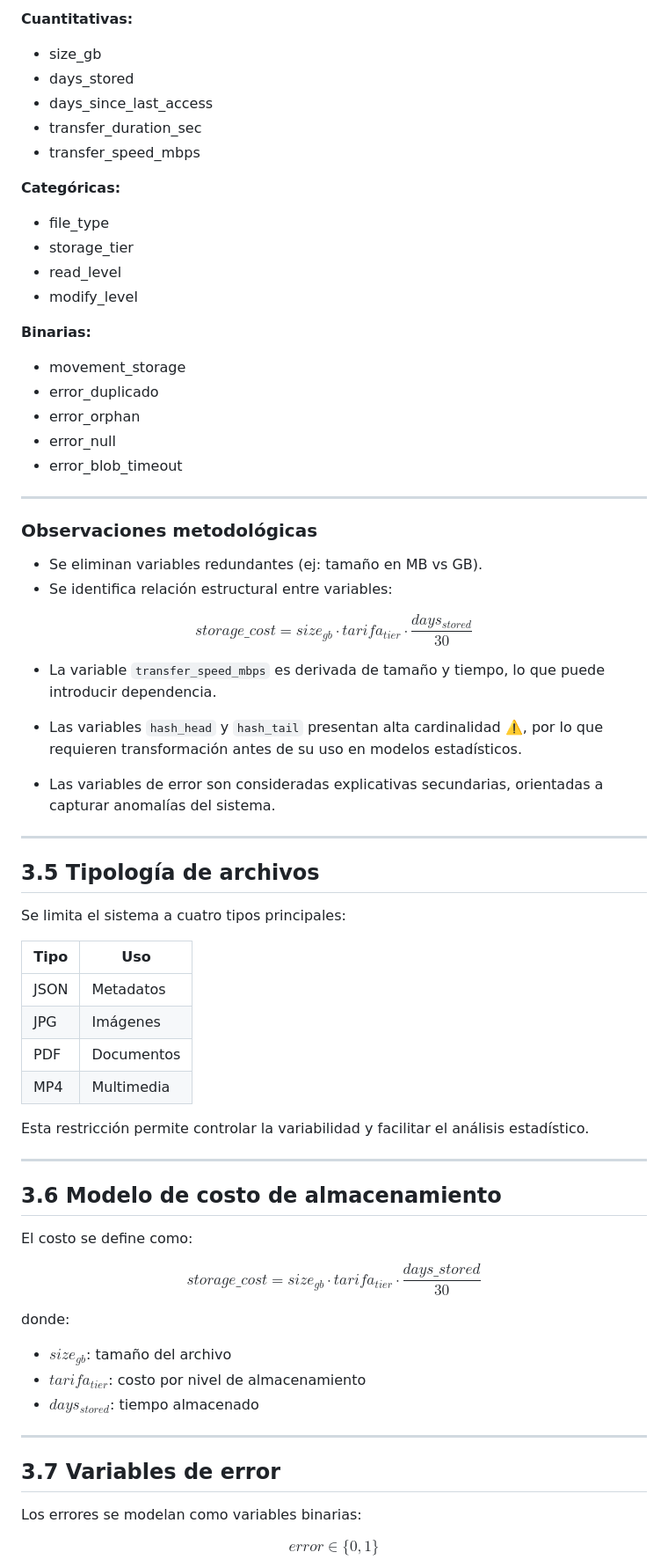
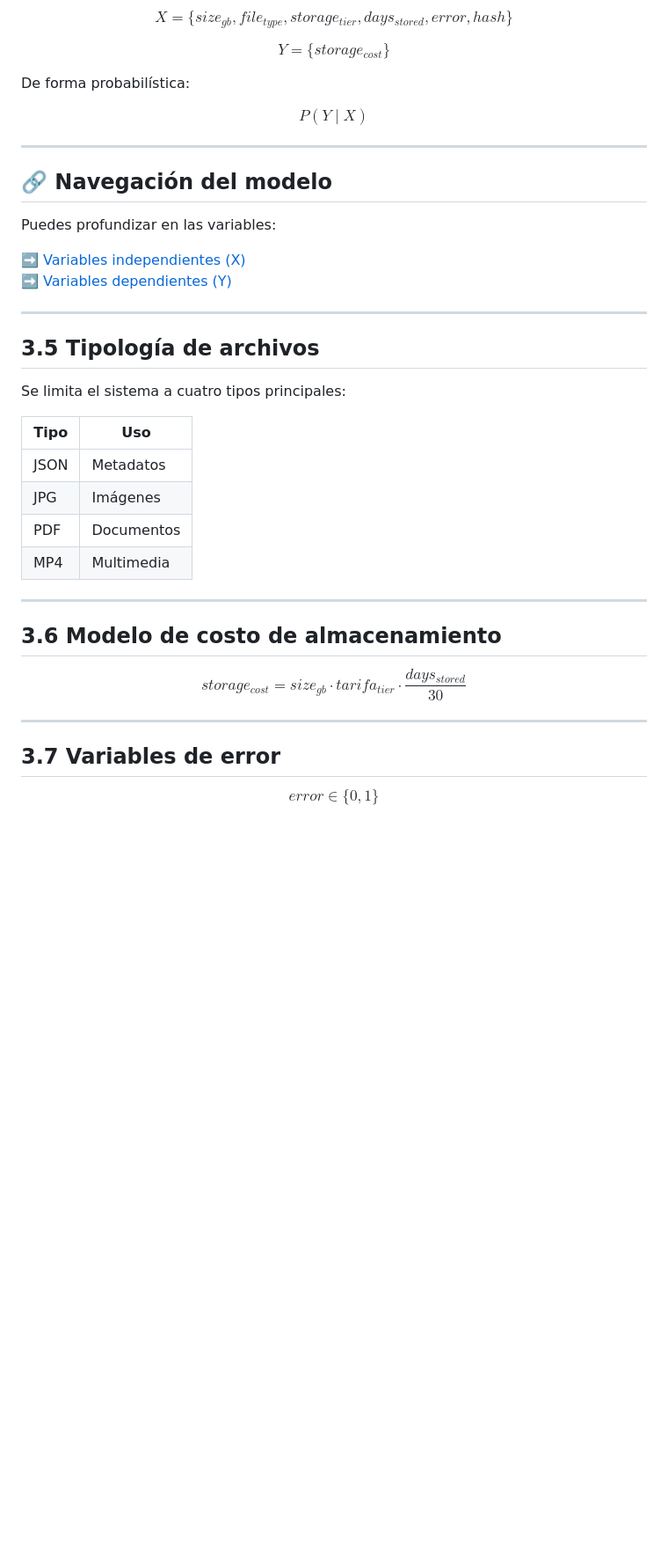
Before and after one commit to viejoedwinsierra/blob-storage-statistical-model, a Markdown page: docs/03_00_estructura_dataset.md, the part around one of its changes. Shown at 88% size. Rendered like a GitHub page; blank space fills up the shorter version.

```diff
--- a/docs/03_00_estructura_dataset.md
+++ b/docs/03_00_estructura_dataset.md
@@ -105,43 +111,28 @@ A partir de la estructura definida, se establecen las siguientes variables, clas
 
-**Cuantitativas:**
-- size_gb
-- days_stored
-- days_since_last_access
-- transfer_duration_sec
-- transfer_speed_mbps
+$$
+X = \{ size_{gb}, file_{type}, storage_{tier}, days_{stored}, error, hash \}
+$$
 
-**Categóricas:**
-- file_type
-- storage_tier
-- read_level
-- modify_level
+$$
+Y = \{ storage_{cost} \}
+$$
 
-**Binarias:**
-- movement_storage
-- error_duplicado
-- error_orphan
-- error_null
-- error_blob_timeout
+De forma probabilística:
+
+$$
+P(Y \mid X)
+$$
 
 ---
 
-### Observaciones metodológicas
+## 🔗 Navegación del modelo
 
-- Se eliminan variables redundantes (ej: tamaño en MB vs GB).
-- Se identifica relación estructural entre variables:
+Puedes profundizar en las variables:
 
-$$
-storage\_cost = size_{gb} \cdot tarifa_{tier} \cdot \frac{days_{stored}}{30}
-$$
-
-- La variable `transfer_speed_mbps` es derivada de tamaño y tiempo, lo que puede introducir dependencia.
-
-- Las variables `hash_head` y `hash_tail` presentan alta cardinalidad ⚠️, por lo que requieren transformación antes de su uso en modelos estadísticos.
-
-- Las variables de error son consideradas explicativas secundarias, orientadas a capturar anomalías del sistema.
+➡️ [Variables independientes (X)](03_01_variables_independientes.md)
+➡️ [Variables dependientes (Y)](03_02_variables_dependientes.md)
 
 ---
-
 
 ## 3.5 Tipología de archivos
 
@@ -154,30 +145,19 @@ Se limita el sistema a cuatro tipos principales:
 | PDF | Documentos |
 | MP4 | Multimedia |
 
-Esta restricción permite controlar la variabilidad y facilitar el análisis estadístico.
-
 ---
 
 ## 3.6 Modelo de costo de almacenamiento
 
-El costo se define como:
-
 $$
-storage\_cost = size_{gb} \cdot tarifa_{tier} \cdot \frac{days\_stored}{30}
+storage_{cost} =
+size_{gb} \cdot tarifa_{tier} \cdot \frac{days_{stored}}{30}
 $$
-
-donde:
-
-* $size_{gb}$: tamaño del archivo
-* $tarifa_{tier}$: costo por nivel de almacenamiento
-* $days_{stored}$: tiempo almacenado
 
 ---
 
 ## 3.7 Variables de error
 
-Los errores se modelan como variables binarias:
-
 $$
 error \in \{0,1\}
 $$
```
Also changed, not shown: other parts of docs/03_00_estructura_dataset.md (+64 -75 lines).
